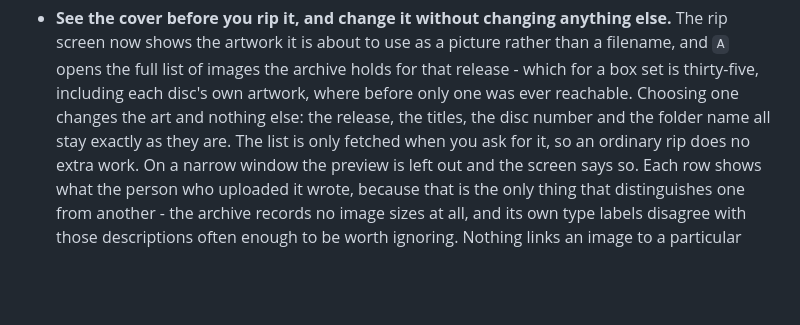
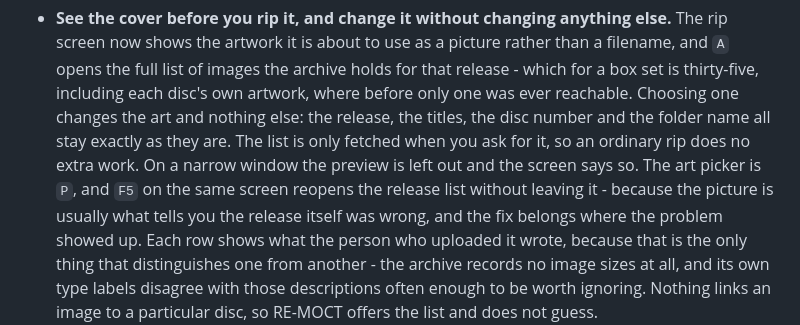
Before and after one commit to RadMageIRL/re-moct, a Markdown page: CHANGELOG.md, the part around the change. Rendered like a GitHub page; blank space fills up the shorter version.

Commit message:
Name the two keys in the changelog, since the last commit did not
The key move went out without its changelog line: the patch missed its anchor,
the assertion fired, and the commit ran anyway because it was a separate
statement. The code was right and the record was silent about it, which is the
half that a user reads.

P for the art picker, F5 for the release list from the same screen, and why the
second one is there at all - the picture is usually what tells you the release
was wrong, so the fix belongs where the problem showed up.

Co-Authored-By: Claude Opus 5 (1M context) <noreply@anthropic.com>

```diff
--- a/CHANGELOG.md
+++ b/CHANGELOG.md
@@ -126,6 +126,9 @@ and this project adheres to [Semantic Versioning](https://semver.org/spec/v2.0.0
   name all stay exactly as they are. The list is only fetched when you ask for
   it, so an ordinary rip does no extra work. On a narrow window the preview is
   left out and the screen says so.
+  The art picker is `P`, and `F5` on the same screen reopens the release list
+  without leaving it - because the picture is usually what tells you the release
+  itself was wrong, and the fix belongs where the problem showed up.
   Each row shows what the person who uploaded it wrote, because that is the only
   thing that distinguishes one from another - the archive records no image sizes
   at all, and its own type labels disagree with those descriptions often enough
```
